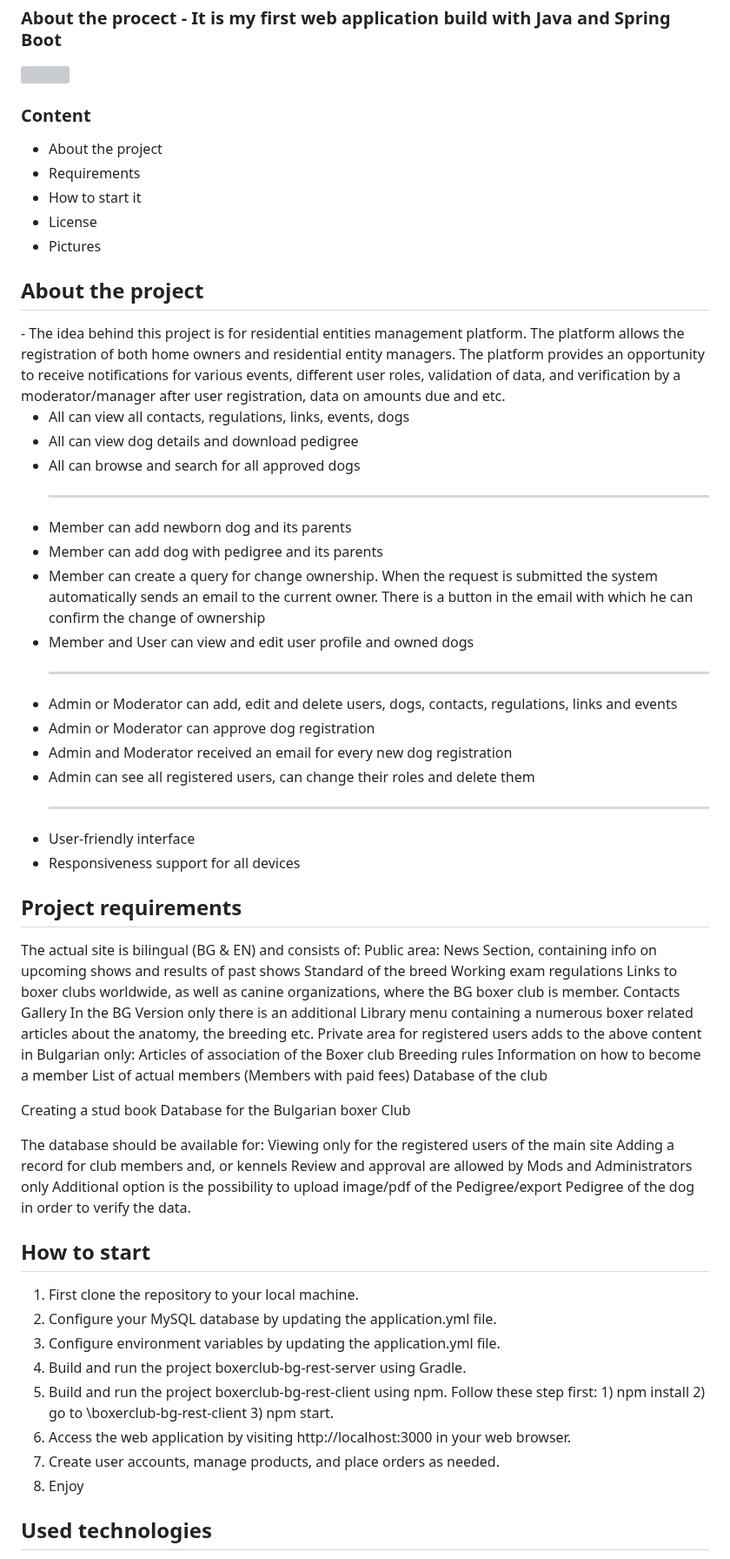
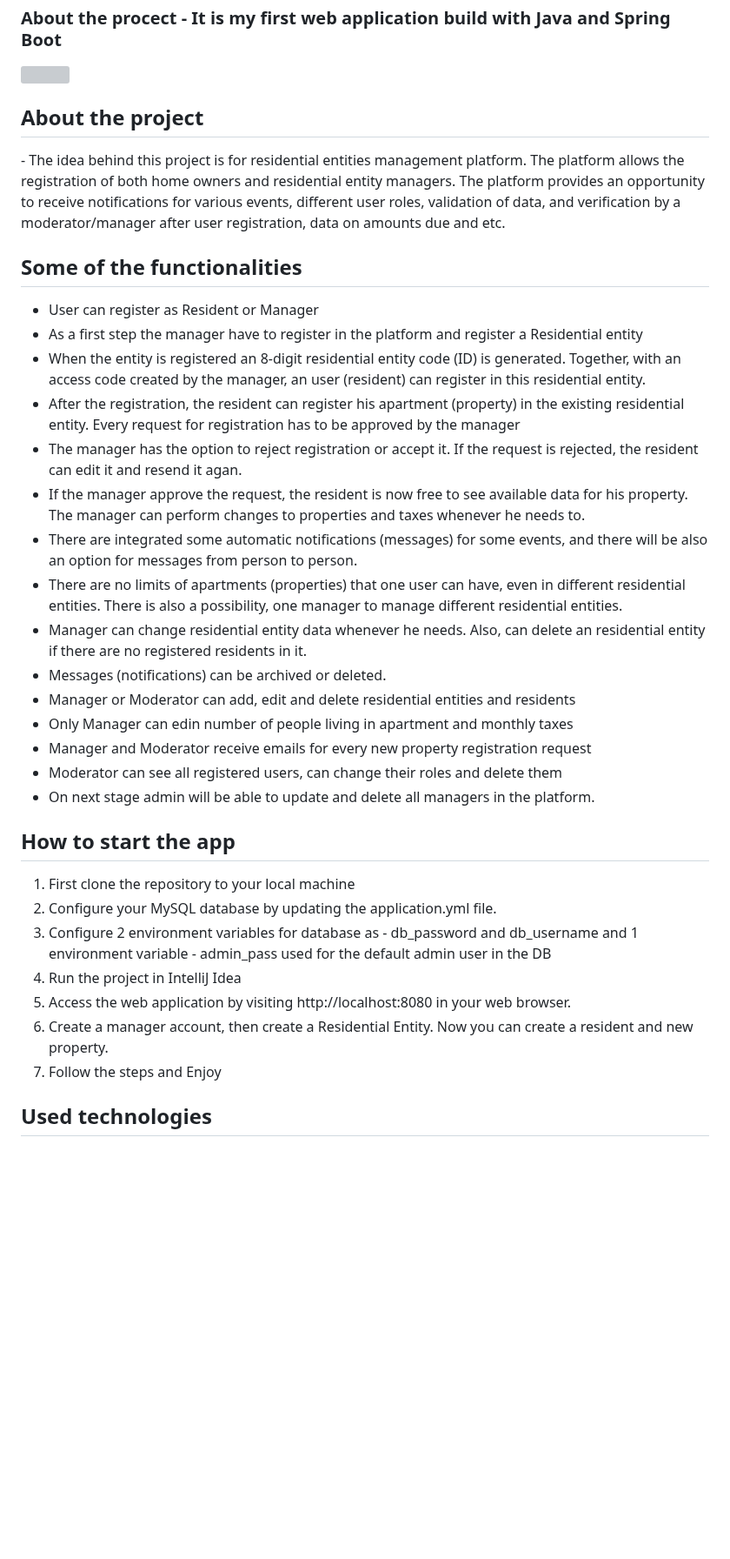
Before and after one commit to MilenZapryanoff/OurHome-Residential-entity-management-platform, a Markdown page: README.md, the part around one of its changes. Shown at 87% size. Drawn GitHub-style; blank space fills up the shorter version; grey boxes are pictures that could not be loaded.

```diff
--- a/README.md
+++ b/README.md
@@ -6,77 +6,41 @@
 <img src="https://i.ibb.co/nrPpPyy/04.png">
 
 
-
-<h3>Content</h3>
-<ul>
-  <li>About the project</li>
-  <li>Requirements</li>
-  <li>How to start it</li>
-  <li>License</li>
-  <li>Pictures</li>
-</ul>
-
 <h2> About the project </h2>
 - The idea behind this project is for residential entities management platform.
 The platform allows the registration of both home owners and residential entity managers. The platform provides an opportunity to receive notifications for various events, different user roles, validation of data, and verification by a moderator/manager after user registration, data on amounts due and etc.
 
+
+<h2> Some of the functionalities </h2>
 <ul>
-  <li>All can view all contacts, regulations, links, events, dogs</li>
-  <li>All can view dog details and download pedigree</li>
-  <li>All can browse and search for all approved dogs</li>
-  <hr>
-  <li>Member can add newborn dog and its parents</li>
-  <li>Member can add dog with pedigree and its parents</li>
-  <li>Member can create a query for change ownership. When the request is submitted the system automatically sends an email to the current owner. There is a button in the email with which he can confirm the change of ownership</li>
-  <li>Member and User can view and edit user profile and owned dogs</li>
-  <hr>
-  <li>Admin or Moderator can add, edit and delete users, dogs, contacts, regulations, links and events</li>
-  <li>Admin or Moderator can approve dog registration</li>
-  <li>Admin and Moderator received an email for every new dog registration</li>
-  <li>Admin can see all registered users, can change their roles and delete them</li>
-    <hr>
-  <li>User-friendly interface</li>
-  <li>Responsiveness support for all devices</li>
-
+  <li>User can register as Resident or Manager</li>
+  <li>As a first step the manager have to register in the platform and register a Residential entity</li>
+  <li>When the entity is registered an 8-digit residential entity code (ID) is generated. Together, with an access code
+  created by the manager, an user (resident) can register in this residential entity.</li>
+  <li>After the registration, the resident can register his apartment (property) in the existing residential entity. Every request for registration has to be approved by the manager</li>
+  <li>The manager has the option to reject registration or accept it. If the request is rejected, the resident can edit it and resend it agan.</li>
+  <li>If the manager approve the request, the resident is now free to see available data for his property. The manager can perform changes to properties and taxes whenever he needs to.</li>
+  <li>There are integrated some automatic notifications (messages) for some events, and there will be also an option for messages from person to person.</li>
+  <li>There are no limits of apartments (properties) that one user can have, even in different residential entities.
+  There is also a possibility, one manager to manage different residential entities.</li>
+  <li>Manager can change residential entity data whenever he needs. Also, can delete an residential entity if there are no registered residents in it.</li>
+  <li>Messages (notifications) can be archived or deleted.</li>
+  <li>Manager or Moderator can add, edit and delete residential entities and residents</li>
+  <li>Only Manager can edin number of people living in apartment and monthly taxes</li>
+  <li>Manager and Moderator receive emails for every new property registration request</li>
+  <li>Moderator can see all registered users, can change their roles and delete them</li>
+  <li>On next stage admin will be able to update and delete all managers in the platform.</li>
 </ul>
 
-<h2> Project requirements </h2>
-<p>The actual site is bilingual (BG & EN) and consists of:
-Public area:
-News Section, containing info on upcoming shows and results of past shows
-Standard of the breed
-Working exam regulations
-Links to boxer clubs worldwide, as well as canine organizations, where the BG boxer club is member.
-Contacts
-Gallery
-In the BG Version only there is an additional Library menu containing a numerous boxer related articles about the anatomy, the breeding etc.
-Private area for registered users adds to the above content in Bulgarian only:
-Articles of association of the Boxer club
-Breeding rules
-Information on how to become a member
-List of actual members (Members with paid fees)
-Database of the club
-
-Creating a stud book Database for the Bulgarian boxer Club
-
-The database should be available for:
-Viewing only for the registered users of the main site
-Adding a record for club members and, or kennels
-Review and approval are allowed by Mods and Administrators only
-Additional option is the possibility to upload image/pdf of the Pedigree/export Pedigree of the dog in order to verify the data.
-
-</p>
-
-<h2> How to start</h2>
+<h2> How to start the app</h2>
 <ol>
-  <li>First clone the repository to your local machine.</li>
+  <li>First clone the repository to your local machine</li>
   <li>Configure your MySQL database by updating the application.yml file.</li>
-  <li>Configure environment variables by updating the application.yml file.</li>
-  <li>Build and run the project boxerclub-bg-rest-server using Gradle.</li>
-  <li>Build and run the project boxerclub-bg-rest-client using npm. Follow these step first: 1) npm install 2) go to \boxerclub-bg-rest-client 3) npm start.</li>
-  <li>Access the web application by visiting http://localhost:3000 in your web browser.</li>
-  <li>Create user accounts, manage products, and place orders as needed.</li>
-  <li>Enjoy</li>
+  <li>Configure 2 environment variables for database as - db_password and db_username and 1 environment variable - admin_pass used for the default admin user in the DB</li>
+  <li>Run the project in IntelliJ Idea</li>
+  <li>Access the web application by visiting http://localhost:8080 in your web browser.</li>
+  <li>Create a manager account, then create a Residential Entity. Now you can create a resident and new property.</li>
+  <li>Follow the steps and Enjoy</li>
 </ol>
 
 <h2> Used technologies</h2>
```
Also changed, not shown: other parts of README.md (+0 -4 lines).
